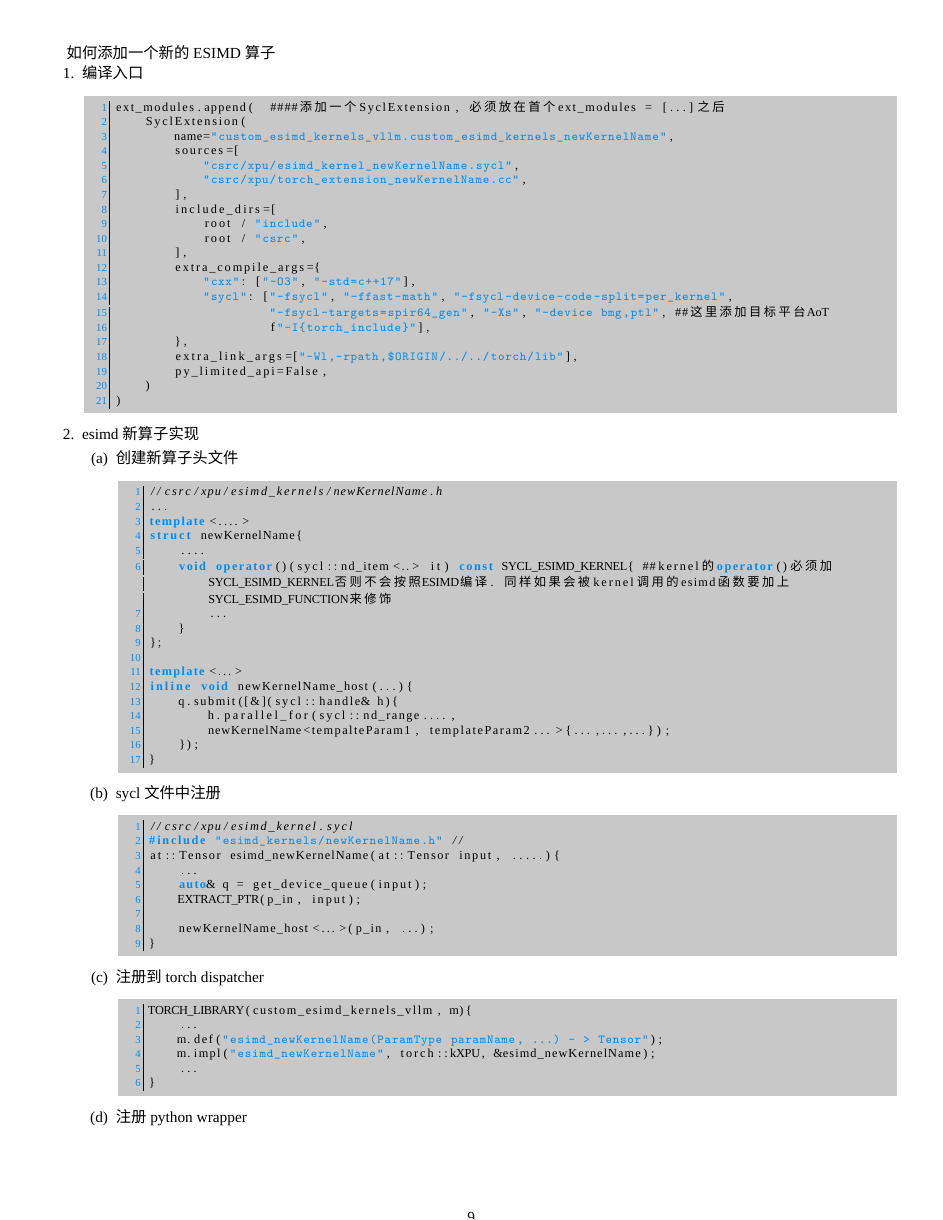
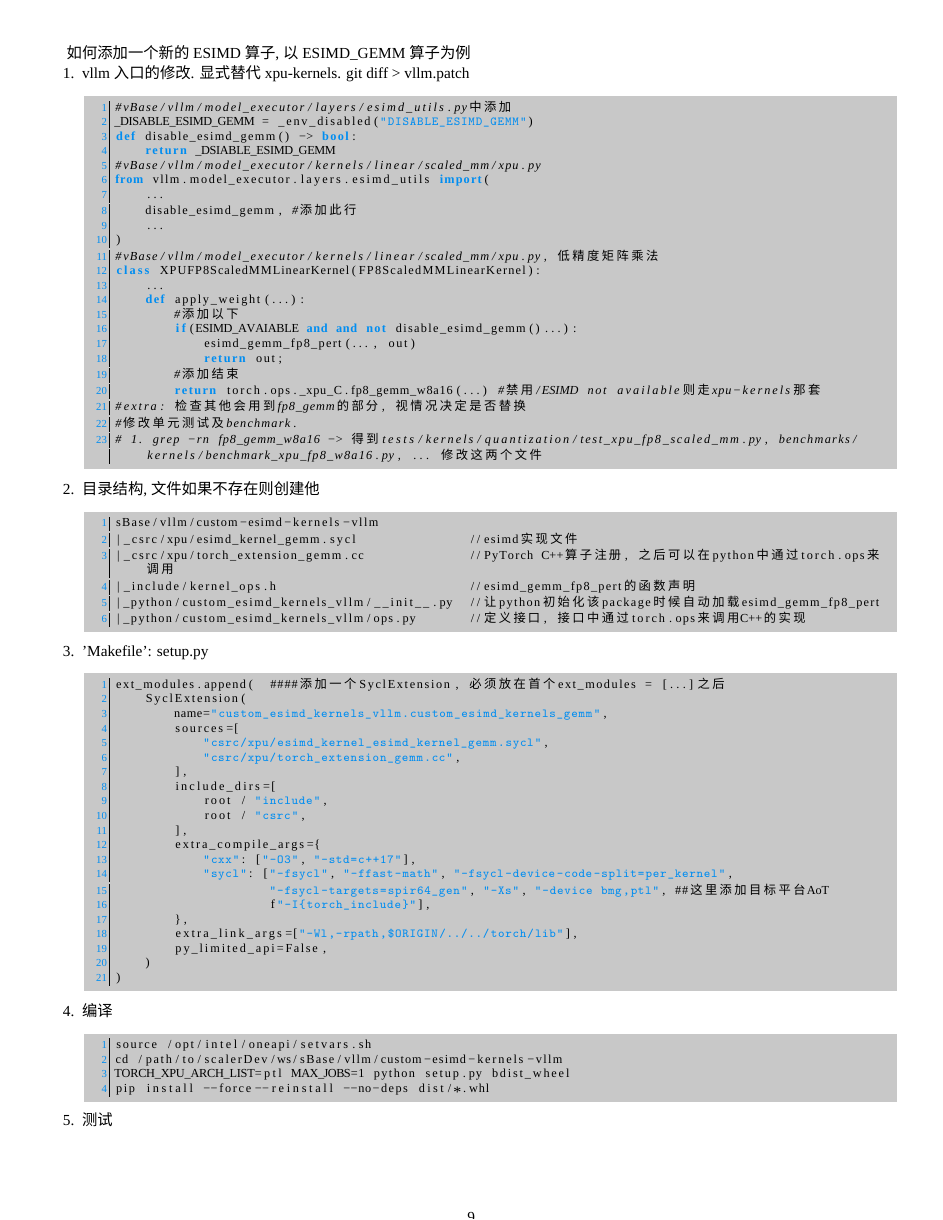
Before and after one commit to thegreatchaos/osa, a LaTeX document (doc/man.tex, which reads doc/scaler.tex): page 9 of 10. Compiled offline with XeLaTeX; a missing font is replaced by an installed copy or a similar font.

Commit message:
update the analysis

```diff
--- a/doc/scaler.tex
+++ b/doc/scaler.tex
@@ -25,16 +25,51 @@ xpu-kernels&esimd\\
 \end{longtable}
 
 
-如何添加一个新的ESIMD算子
+如何添加一个新的ESIMD算子, 以ESIMD\_GEMM算子为例
 \begin{enumerate}
-    \item 编译入口
+    \item vllm入口的修改. 显式替代xpu-kernels. git diff > vllm.patch
+\begin{lstlisting}[language=python]
+#vBase/vllm/model_executor/layers/esimd_utils.py中添加
+_DISABLE_ESIMD_GEMM = _env_disabled("DISABLE_ESIMD_GEMM")
+def disable_esimd_gemm() -> bool:
+    return _DSIABLE_ESIMD_GEMM
+#vBase/vllm/model_executor/kernels/linear/scaled_mm/xpu.py
+from vllm.model_executor.layers.esimd_utils import(
+    ...
+    disable_esimd_gemm, #添加此行
+    ...
+)
+#vBase/vllm/model_executor/kernels/linear/scaled_mm/xpu.py, 低精度矩阵乘法
+class XPUFP8ScaledMMLinearKernel(FP8ScaledMMLinearKernel):
+    ...
+    def apply_weight(...):
+	#添加以下
+	if(ESIMD_AVAIABLE and and not disable_esimd_gemm()...):
+	    esimd_gemm_fp8_pert(..., out)
+	    return out;
+	#添加结束
+	return torch.ops._xpu_C.fp8_gemm_w8a16(...) #禁用/ESIMD not available则走xpu-kernels那套
+#extra: 检查其他会用到fp8_gemm的部分, 视情况决定是否替换
+#修改单元测试及benchmark.
+# 1. grep -rn fp8_gemm_w8a16 -> 得到tests/kernels/quantization/test_xpu_fp8_scaled_mm.py, benchmarks/kernels/benchmark_xpu_fp8_w8a16.py, ... 修改这两个文件
+\end{lstlisting}
+    \item 目录结构, 文件如果不存在则创建他
+\begin{lstlisting}
+sBase/vllm/custom-esimd-kernels-vllm
+|_csrc/xpu/esimd_kernel_gemm.sycl		//esimd实现文件
+|_csrc/xpu/torch_extension_gemm.cc		//PyTorch C++算子注册, 之后可以在python中通过torch.ops来调用
+|_include/kernel_ops.h				//esimd_gemm_fp8_pert的函数声明
+|_python/custom_esimd_kernels_vllm/__init__.py	//让python初始化该package时候自动加载esimd_gemm_fp8_pert
+|_python/custom_esimd_kernels_vllm/ops.py	//定义接口, 接口中通过torch.ops来调用C++的实现
+\end{lstlisting}
+    \item 'Makefile': setup.py
 \begin{lstlisting}[language=c++]
 ext_modules.append(  ####添加一个SyclExtension, 必须放在首个ext_modules = [...]之后
     SyclExtension(
-        name="custom_esimd_kernels_vllm.custom_esimd_kernels_newKernelName",
+        name="custom_esimd_kernels_vllm.custom_esimd_kernels_gemm",
         sources=[
-            "csrc/xpu/esimd_kernel_newKernelName.sycl",
-            "csrc/xpu/torch_extension_newKernelName.cc",
+            "csrc/xpu/esimd_kernel_esimd_kernel_gemm.sycl",
+            "csrc/xpu/torch_extension_gemm.cc",
         ],
         include_dirs=[
             root / "include",
@@ -51,47 +86,3 @@ ext_modules.append(  ####添加一个SyclExtension, 必须放在首个ext_module
     )
 )
 \end{lstlisting}
-    \item esimd新算子实现
-	\begin{enumerate}
-	    \item 创建新算子头文件
-\begin{lstlisting}[language=c++]
-//csrc/xpu/esimd_kernels/newKernelName.h
-...
-template<....>
-struct newKernelName{
-    ....
-    void operator()(sycl::nd_item<..> it) const SYCL_ESIMD_KERNEL{ ##kernel的operator()必须加SYCL_ESIMD_KERNEL否则不会按照ESIMD编译. 同样如果会被kernel调用的esimd函数要加上SYCL_ESIMD_FUNCTION来修饰
-	...
-    }
-};
-
-template<...>
-inline void newKernelName_host(...){
-    q.submit([&](sycl::handle& h){
-	h.parallel_for(sycl::nd_range....,
-	newKernelName<tempalteParam1, templateParam2...>{...,...,...});
-    });
-}
-\end{lstlisting}
-	    \item sycl文件中注册
-\begin{lstlisting}[language=c++]
-//csrc/xpu/esimd_kernel.sycl
-#include "esimd_kernels/newKernelName.h" //
-at::Tensor esimd_newKernelName(at::Tensor input, .....){
-    ...
-    auto& q = get_device_queue(input);
-    EXTRACT_PTR(p_in, input);
-
-    newKernelName_host<...>(p_in, ...);
-}
-\end{lstlisting}
-	    \item 注册到torch dispatcher
-\begin{lstlisting}[language=c++]
-TORCH_LIBRARY(custom_esimd_kernels_vllm, m){
-    ...
-    m.def("esimd_newKernelName(ParamType paramName, ...) - > Tensor");
-    m.impl("esimd_newKernelName", torch::kXPU, &esimd_newKernelName);
-    ...
-}
-\end{lstlisting}
-	    \item 注册python wrapper
@@ -110,5 +89,3 @@ from custom_esimd_kernels_vllm.ops import(
-\end{lstlisting}
-	\end{enumerate}
     \item 编译
 \begin{lstlisting}
 source /opt/intel/oneapi/setvars.sh
```
Also changed, not shown: doc/scaler.tex (16 more changed lines).
